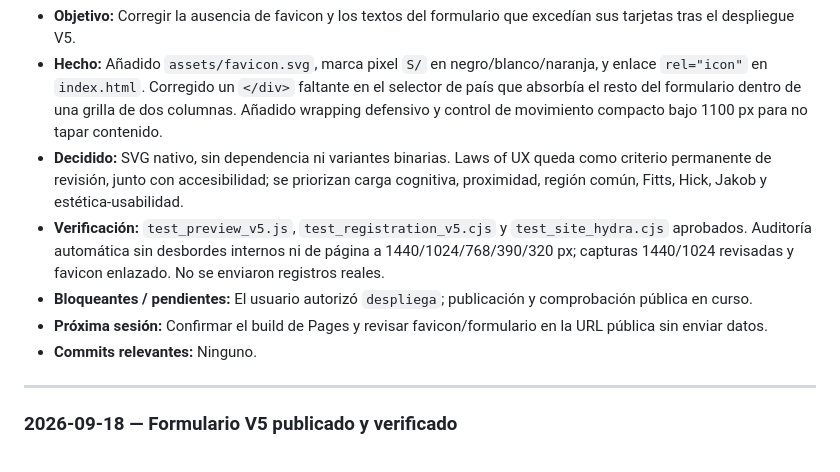
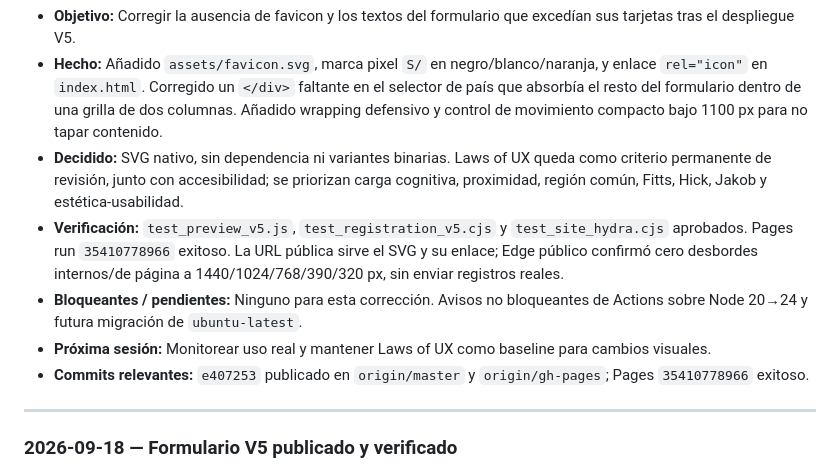
Before and after one commit to geoidegeoidal/spatial-ia-web, a Markdown page: HANDOFF.md, the part around the change. GitHub-like rendering.

Commit message:
docs: registrar correccion visual publicada

```diff
--- a/HANDOFF.md
+++ b/HANDOFF.md
@@ -6,10 +6,10 @@
 - **Objetivo:** Corregir la ausencia de favicon y los textos del formulario que excedían sus tarjetas tras el despliegue V5.
 - **Hecho:** Añadido `assets/favicon.svg`, marca pixel `S/` en negro/blanco/naranja, y enlace `rel="icon"` en `index.html`. Corregido un `</div>` faltante en el selector de país que absorbía el resto del formulario dentro de una grilla de dos columnas. Añadido wrapping defensivo y control de movimiento compacto bajo 1100 px para no tapar contenido.
 - **Decidido:** SVG nativo, sin dependencia ni variantes binarias. Laws of UX queda como criterio permanente de revisión, junto con accesibilidad; se priorizan carga cognitiva, proximidad, región común, Fitts, Hick, Jakob y estética-usabilidad.
-- **Verificación:** `test_preview_v5.js`, `test_registration_v5.cjs` y `test_site_hydra.cjs` aprobados. Auditoría automática sin desbordes internos ni de página a 1440/1024/768/390/320 px; capturas 1440/1024 revisadas y favicon enlazado. No se enviaron registros reales.
-- **Bloqueantes / pendientes:** El usuario autorizó `despliega`; publicación y comprobación pública en curso.
-- **Próxima sesión:** Confirmar el build de Pages y revisar favicon/formulario en la URL pública sin enviar datos.
-- **Commits relevantes:** Ninguno.
+- **Verificación:** `test_preview_v5.js`, `test_registration_v5.cjs` y `test_site_hydra.cjs` aprobados. Pages run `35410778966` exitoso. La URL pública sirve el SVG y su enlace; Edge público confirmó cero desbordes internos/de página a 1440/1024/768/390/320 px, sin enviar registros reales.
+- **Bloqueantes / pendientes:** Ninguno para esta corrección. Avisos no bloqueantes de Actions sobre Node 20→24 y futura migración de `ubuntu-latest`.
+- **Próxima sesión:** Monitorear uso real y mantener Laws of UX como baseline para cambios visuales.
+- **Commits relevantes:** `e407253` publicado en `origin/master` y `origin/gh-pages`; Pages `35410778966` exitoso.
 
 ---
 
```
